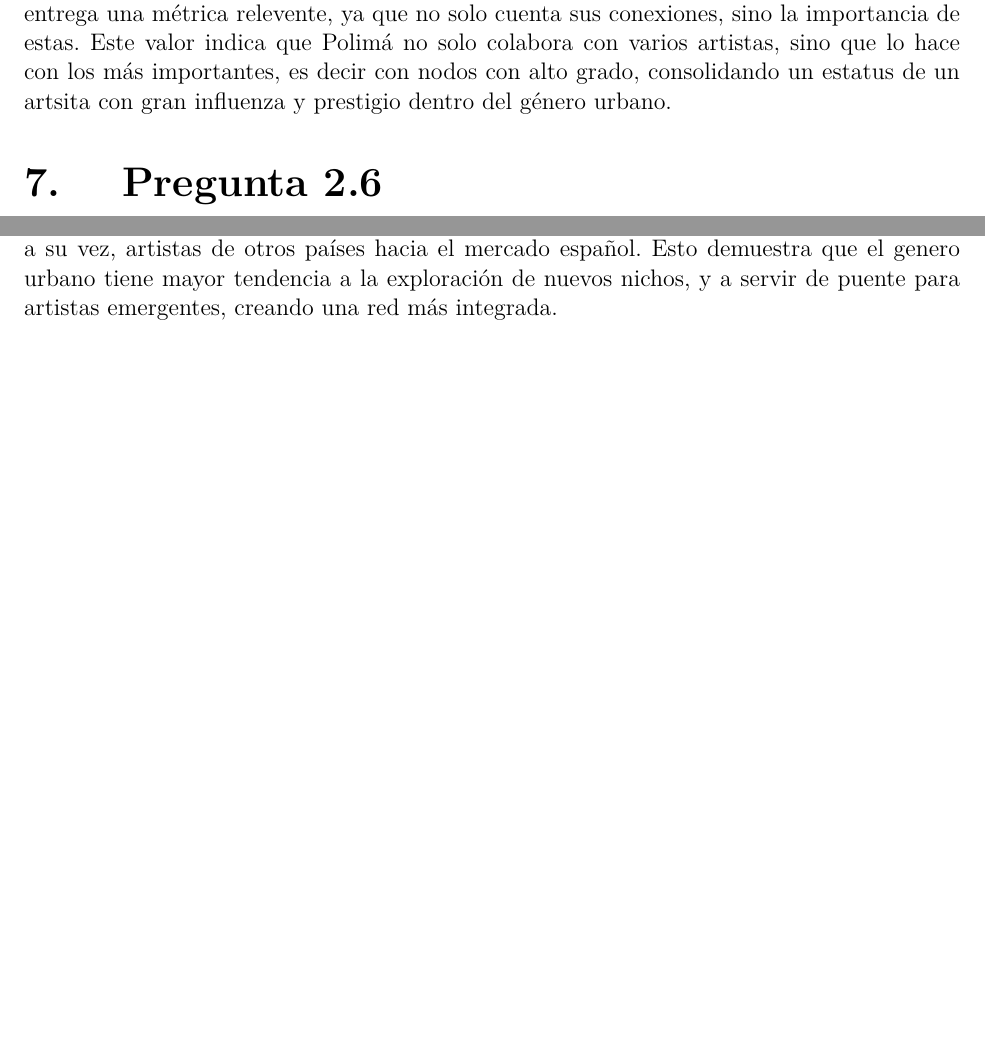
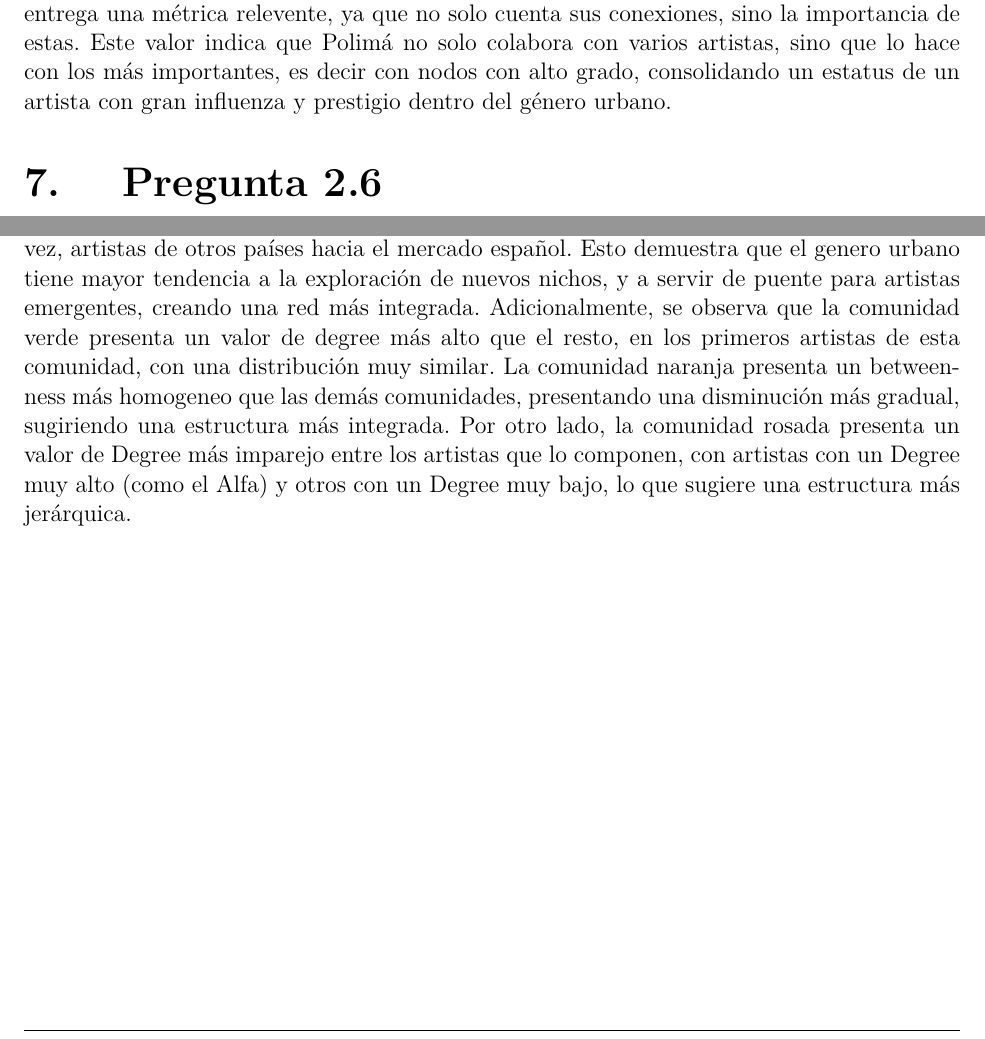
Before and after one commit to BAFCS/Data-Science-for-Social-Network-Analysis---IN7600, a LaTeX thesis (Tarea 1/Tarea 1 Informe Latex/main.tex): two parts of pages 9 and 10 of 11, joined at a grey line, cut so that both start at the same text, the shorter picture padded with empty space. Compiled offline with pdfLaTeX; a missing font is replaced by an installed copy or a similar font; a LaTeX package or settings file that is missing is left out.

Commit message:
Tarea1: Correción de grafico pregunta 2.6 y agregación de explicación de metricas en comunidades

```diff
--- a/Tarea 1/Tarea 1 Informe Latex/main.tex
+++ b/Tarea 1/Tarea 1 Informe Latex/main.tex
@@ -242,12 +242,11 @@ Eigenvector Centrality & 0.1413 \\
 \hline
 \end{tabular}
 
-Basado en los indicadores obtenidos, la relación de Polimá Westcoast con la industria musical se define como la de un conector de alto impacto. Con un Grado (Degree) de 47, el artista demuestra una actividad colaborativa muy superior al promedio(de 19.437), lo que valida la hipótesis de que es un artista activo y diversificado. Además, el valor de Betweeness Centrality de 25530 es alto, lo que confirma que Polimá no solo colabora mucho, sino que sus vínculos actúan como puentes para conectar artistas de generos variados (como bizarrap) con géneros adyacentes, lo que lo hace un nodo fundamental para la cohesión del grafo. Una Excentricidad de 2.0, demuestra que el artista está a una distancia máxima de solo dos saltos de cualquier otro miembro relevante de su red, lo cual tiene sentido al ser un artista con alto grado y betweenness, posicionandolo en un nodo que pueda propagar tendencias. Esto tambien se traduce a un Closeness Centrality de 0.5147, que indica que es un artista que solo necesita poco más de la mitad de los pasos para que toda la red sepa de cualquier tendencia, género o innovación musical que él adopte, al presentar una distancia promedio para llegar a cualquier otro artista muy corta (2.869). Finalmente, el Eigenvector Centrality de 0.1413, entrega una métrica relevente, ya que no solo cuenta sus conexiones, sino la importancia de estas. Este valor indica que Polimá no solo colabora con varios artistas, sino que lo hace con los más importantes, es decir con nodos con alto grado, consolidando un estatus de un artsita con gran influenza y prestigio dentro del género urbano.
+Basado en los indicadores obtenidos, la relación de Polimá Westcoast con la industria musical se define como la de un conector de alto impacto. Con un Grado (Degree) de 47, el artista demuestra una actividad colaborativa muy superior al promedio(de 19.437), lo que valida la hipótesis de que es un artista activo y diversificado. Además, el valor de Betweeness Centrality de 25530 es alto, lo que confirma que Polimá no solo colabora mucho, sino que sus vínculos actúan como puentes para conectar artistas de generos variados (como bizarrap) con géneros adyacentes, lo que lo hace un nodo fundamental para la cohesión del grafo. Una Excentricidad de 2.0, demuestra que el artista está a una distancia máxima de solo dos saltos de cualquier otro miembro relevante de su red, lo cual tiene sentido al ser un artista con alto grado y betweenness, posicionandolo en un nodo que pueda propagar tendencias. Esto tambien se traduce a un Closeness Centrality de 0.5147, que indica que es un artista que solo necesita poco más de la mitad de los pasos para que toda la red sepa de cualquier tendencia, género o innovación musical que él adopte, al presentar una distancia promedio para llegar a cualquier otro artista muy corta (2.869). Finalmente, el Eigenvector Centrality de 0.1413, entrega una métrica relevente, ya que no solo cuenta sus conexiones, sino la importancia de estas. Este valor indica que Polimá no solo colabora con varios artistas, sino que lo hace con los más importantes, es decir con nodos con alto grado, consolidando un estatus de un artista con gran influenza y prestigio dentro del género urbano.
 
 \section{Pregunta 2.6}
 
-Al aplicar el algoritmo de detección de comunidades basado en modularidad, se identificaron 5 comunidades principales dentro de la red de Polimá Westcoast como se muestra en la figura \ref{fig:PolimaModularity2.6}. Al analizar la estructura, se observa que la mayoría se agrupan por país de origen / proximidad geográfica, lo que sugiere que las colaboraciones tienden a ser más frecuentes entre artistas del mismo país. Por ejemplo, la comunidad naranja está compuesta principalmente por Chilenos (DrefQuila, Pablo Chill-E, etc), la comunidad morada por Argentinos (donde se incluyen artistas como Villano Antillano, que no es de Argentina, pero se hizo conocido debido a su fuerte vínculo estructural de colaboración con Bizarrap), la comunidad rosada por artistas de República Dominicana. Sin embargo, este patrón geográfico se rompe en las comunidades con mayor jerarquía global de colaboraciones. La comunidad azul no es estrictamente nacional, al representar una fusión de mercados masivos donde artistas potentes de Colombia como J Balvin o Maluma se entrelazan con figuras del pop anglo y EMD (como Dua Lipa, Maroon 5, etc.), al realizar colaboraciones, evidenciando como el Reggaetón internacional actua como puente transnacional que conecta artistas de distintos países y géneros. Finalmente, la comunidad amarilla se define por una afinidad de género (Latin pop), donde artistas como Lele Pons o OneRepublic aparecen debido a sus colaboraciones estratégicas con nodos centrales de esta comunidad (como Sebastian Yatra), lo que demuestra que en la industria musical moderna, las colaboraciones pesan más que la nacionalidad de origen. Por otro lado, estos fenómenos de colaboración se confirman al analizar la métrica de Betweenness, donde los nodos más relevantes de cada comunidad no son necesariamente los que más colaboraciones realizan, sino aquellos que actuan como puentes criticos hacia otros grupos (comunidades). Por ejemplo, Polimá Westcoast o Pablo Chill-E, presentan Betweenness altos, al posicionarse como conectores fundamentales entre la escena chilena y el mercado latinoamericano como con Argentina, que ha hecho colaboraciones con Duki y Bizarrap o Puerto Rico, con Bad Bunny y Ñengo Flow. Esto permite abrir puertas a otros artistas de su comunidad para repetir ese patrón de colaboración internacional. Un caso similar ocurre con C. Tangana, quien ha colaborado con artistas de Colombia y Argentina, lo que lo posiciona como puente de artistas españoles hacia el mercado latinoamericano, y a su vez, artistas de otros países hacia el mercado español. Esto demuestra que el genero urbano tiene mayor tendencia a la exploración de nuevos nichos, y a servir de puente para artistas emergentes, creando una red más integrada.
-
+Al aplicar el algoritmo de detección de comunidades basado en modularidad, se identificaron 5 comunidades principales dentro de la red de Polimá Westcoast como se muestra en la figura \ref{fig:PolimaModularity2.6}. Al analizar la estructura, se observa que la mayoría se agrupan por país de origen / proximidad geográfica, lo que sugiere que las colaboraciones tienden a ser más frecuentes entre artistas del mismo país. Por ejemplo, la comunidad naranja está compuesta principalmente por Chilenos (DrefQuila, Pablo Chill-E, etc), la comunidad morada por Argentinos (donde se incluyen artistas como Villano Antillano, que no es de Argentina, pero se hizo conocido debido a su fuerte vínculo estructural de colaboración con Bizarrap), la comunidad rosada por artistas de República Dominicana. Sin embargo, este patrón geográfico se rompe en las comunidades con mayor jerarquía global de colaboraciones. La comunidad azul no es estrictamente nacional, al representar una fusión de mercados masivos donde artistas potentes de Colombia como J Balvin o Maluma se entrelazan con figuras del pop anglo y EMD (como Dua Lipa, Maroon 5, etc.), al realizar colaboraciones, evidenciando como el Reggaetón internacional actua como puente transnacional que conecta artistas de distintos países y géneros. Finalmente, la comunidad amarilla se define por una afinidad de género (Latin pop), donde artistas como Lele Pons o OneRepublic aparecen debido a sus colaboraciones estratégicas con nodos centrales de esta comunidad (como Sebastian Yatra), lo que demuestra que en la industria musical moderna, las colaboraciones pesan más que la nacionalidad de origen. Por otro lado, estos fenómenos de colaboración se confirman al analizar la métrica de Betweenness, donde los nodos más relevantes de cada comunidad no son necesariamente los que más colaboraciones realizan, sino aquellos que actuan como puentes criticos hacia otros grupos (comunidades). Por ejemplo, Polimá Westcoast o Pablo Chill-E, presentan Betweenness altos, al posicionarse como conectores fundamentales entre la escena chilena y el mercado latinoamericano como con Argentina, que ha hecho colaboraciones con Duki y Bizarrap o Puerto Rico, con Bad Bunny y Ñengo Flow. Esto permite abrir puertas a otros artistas de su comunidad para repetir ese patrón de colaboración internacional. Un caso similar ocurre con C. Tangana, quien ha colaborado con artistas de Colombia y Argentina, lo que lo posiciona como puente de artistas españoles hacia el mercado latinoamericano, y a su vez, artistas de otros países hacia el mercado español. Esto demuestra que el genero urbano tiene mayor tendencia a la exploración de nuevos nichos, y a servir de puente para artistas emergentes, creando una red más integrada. Adicionalmente, se observa que la comunidad verde presenta un valor de degree más alto que el resto, en los primeros artistas de esta comunidad, con una distribución muy similar. La comunidad naranja presenta un betweenness más homogeneo que las demás comunidades, presentando una disminución más gradual, sugiriendo una estructura más integrada. Por otro lado, la comunidad rosada presenta un valor de Degree más imparejo entre los artistas que lo componen, con artistas con un Degree muy alto (como el Alfa) y otros con un Degree muy bajo, lo que sugiere una estructura más jerárquica.
 
 %\vspace{0.5em} % Espacio estético arriba
 \begin{center}
```
Also changed, not shown: Tarea 1/Tarea 1 Informe Latex/main.tex (2 more changed lines), 3 other files.
